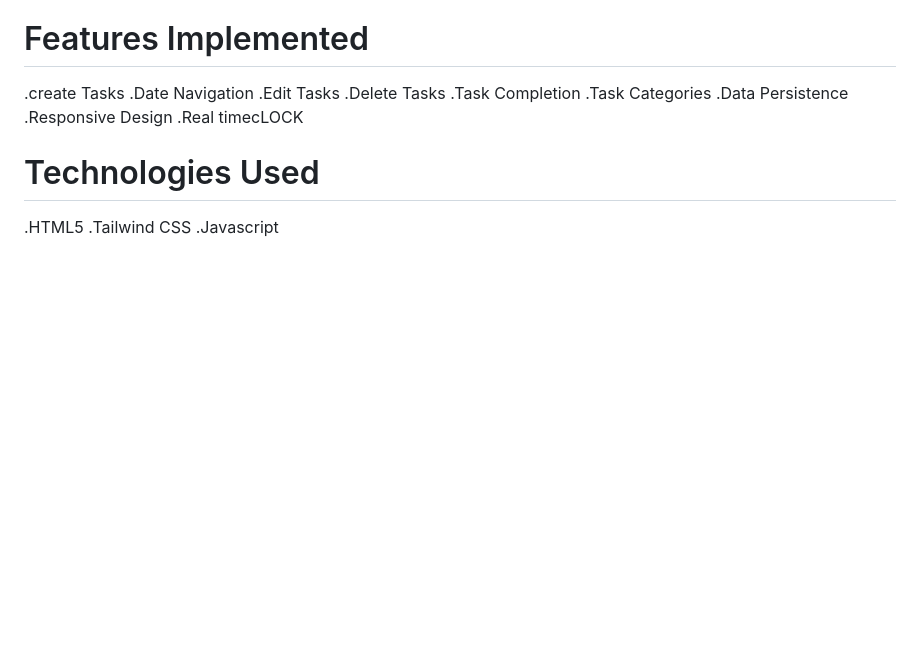
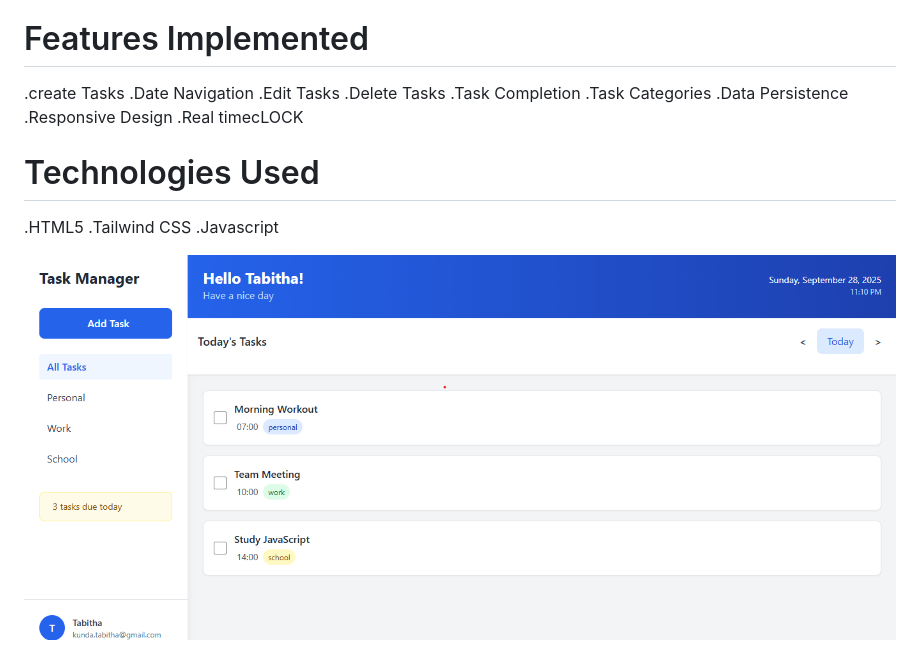
Before and after one commit to Tabytha01/task-management-board, a Markdown page: README.md, the part around the change. GitHub-like rendering; pictures changed too: image.png (added); blank space fills up the shorter version.

Commit message:
adding an image

```diff
--- a/README.md
+++ b/README.md
@@ -17,3 +17,5 @@ This is a task management web application that helps users organize their daily
 .HTML5
 .Tailwind CSS
 .Javascript
+
+![Home page screenshot](image.png)
```
